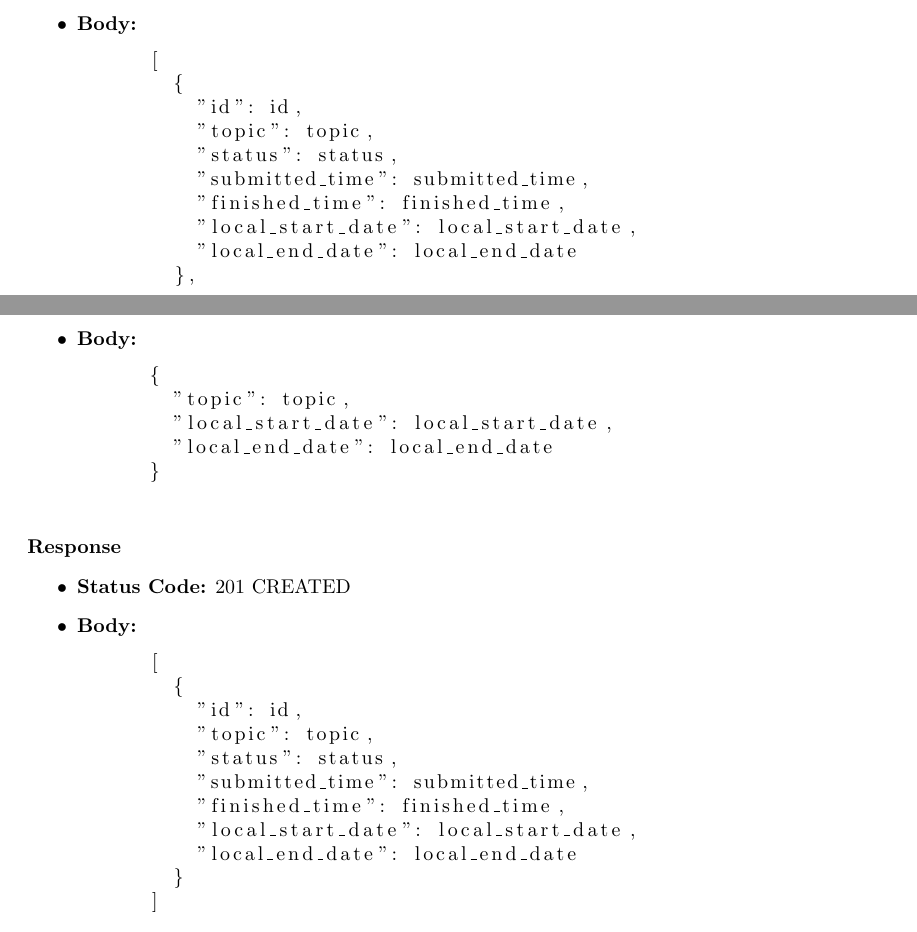
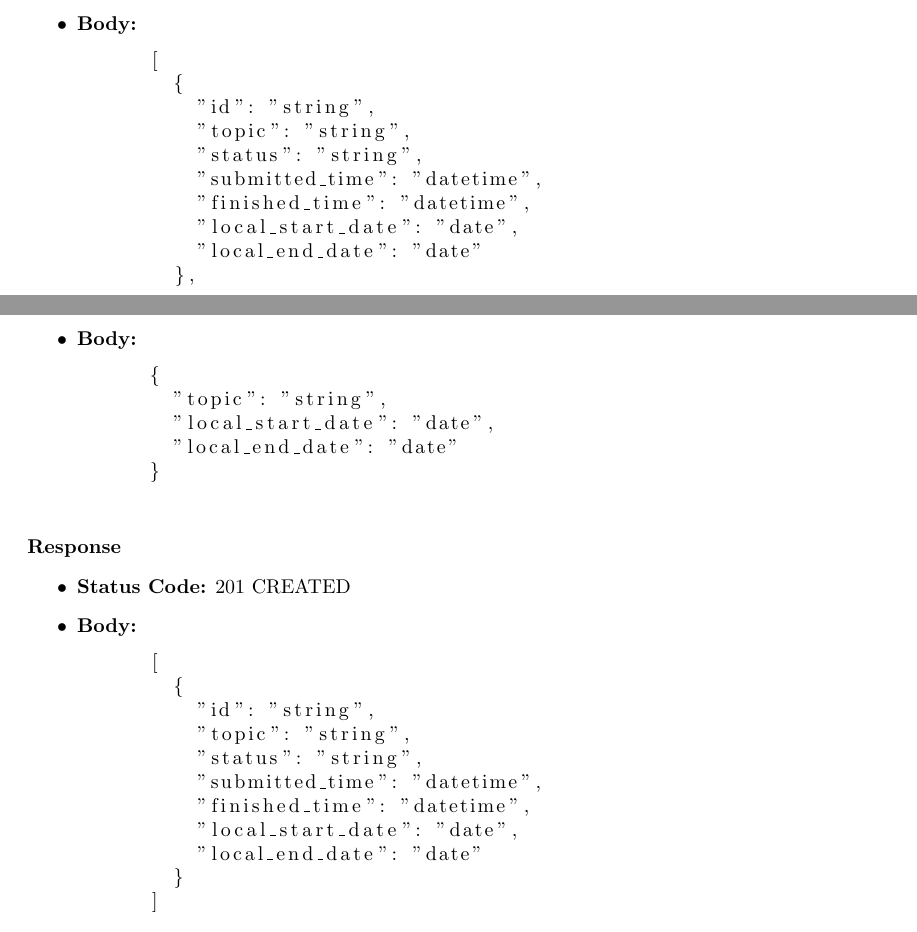
Before and after one commit to popovic01/AwesomeModeling, a LaTeX document (docs/report.tex, which reads docs/sections/Architecture.tex): two parts of pages 8 and 9 of 13, joined at a grey line, cut so that both start at the same text. Compiled offline with pdfLaTeX.

Commit message:
docs: update api section

```diff
--- a/docs/sections/Architecture.tex
+++ b/docs/sections/Architecture.tex
@@ -207,13 +207,13 @@ Retrieve a list of all the QOne objects saved in the database \\\\
     \begin{lstlisting}
       [
         {
-          "id": id,
-          "topic": topic,
-          "status": status,
-          "submitted_time": submitted_time,
-          "finished_time": finished_time,
-          "local_start_date": local_start_date,
-          "local_end_date": local_end_date
+          "id": "string",
+          "topic": "string",
+          "status": "string",
+          "submitted_time": "datetime",
+          "finished_time": "datetime",
+          "local_start_date": "date",
+          "local_end_date": "date"
         },
         ...
       ]
@@ -236,9 +236,9 @@ Create a new QOne object \\\\
   \item \textbf{Body:}
     \begin{lstlisting}
       {
-        "topic": topic,
-        "local_start_date": local_start_date,
-        "local_end_date": local_end_date
+        "topic": "string",
+        "local_start_date": "date",
+        "local_end_date": "date"
       }
     \end{lstlisting}
 \end{itemize}\leavevmode\newline
@@ -249,13 +249,13 @@ Create a new QOne object \\\\
     \begin{lstlisting}
       [
         {
-          "id": id,
-          "topic": topic,
-          "status": status,
-          "submitted_time": submitted_time,
-          "finished_time": finished_time,
-          "local_start_date": local_start_date,
-          "local_end_date": local_end_date
+          "id": "string",
+          "topic": "string",
+          "status": "string",
+          "submitted_time": "datetime",
+          "finished_time": "datetime",
+          "local_start_date": "date",
+          "local_end_date": "date"
         }
       ]
     \end{lstlisting}
```
Also changed, not shown: docs/report.pdf, docs/sections/Architecture.tex (38 more changed lines).
